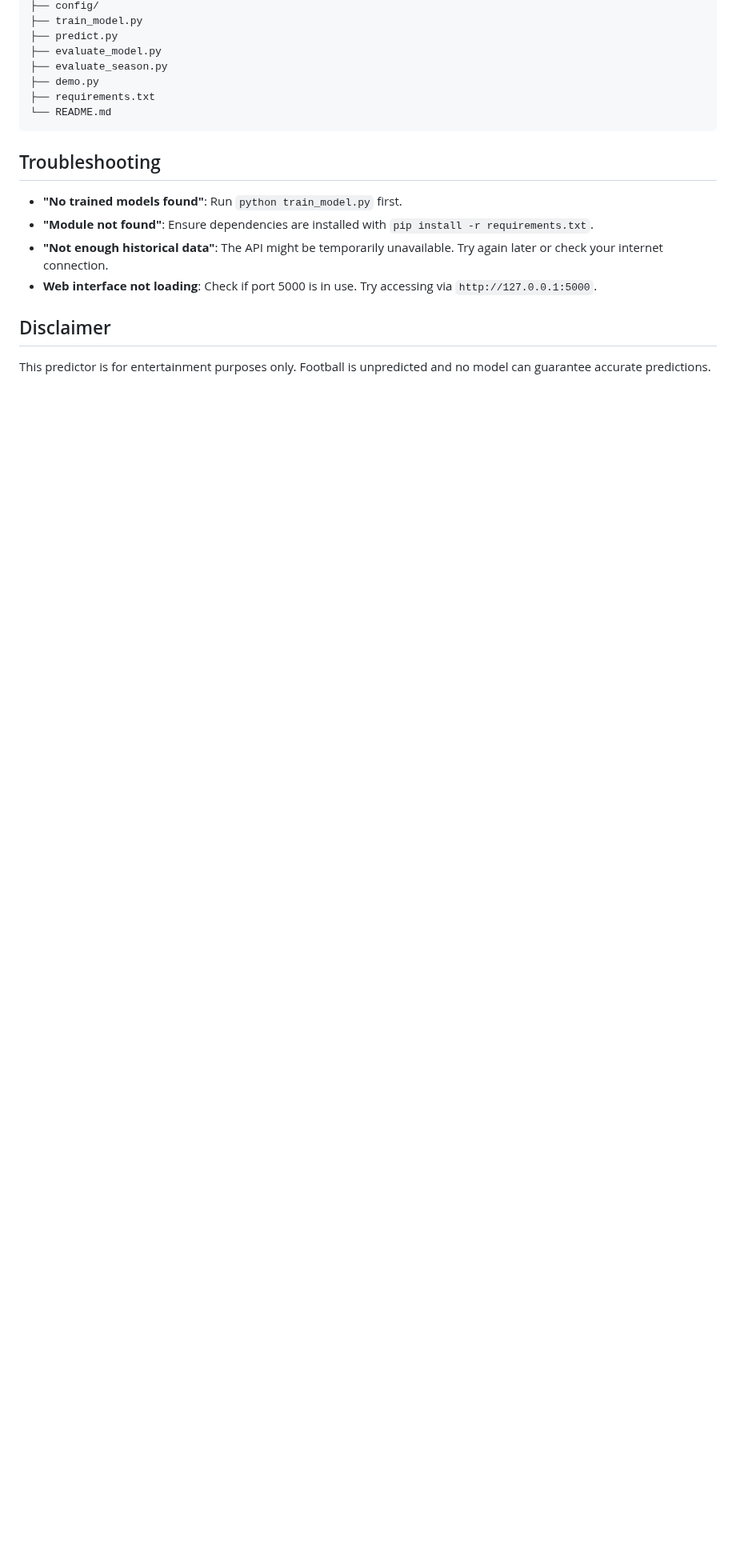
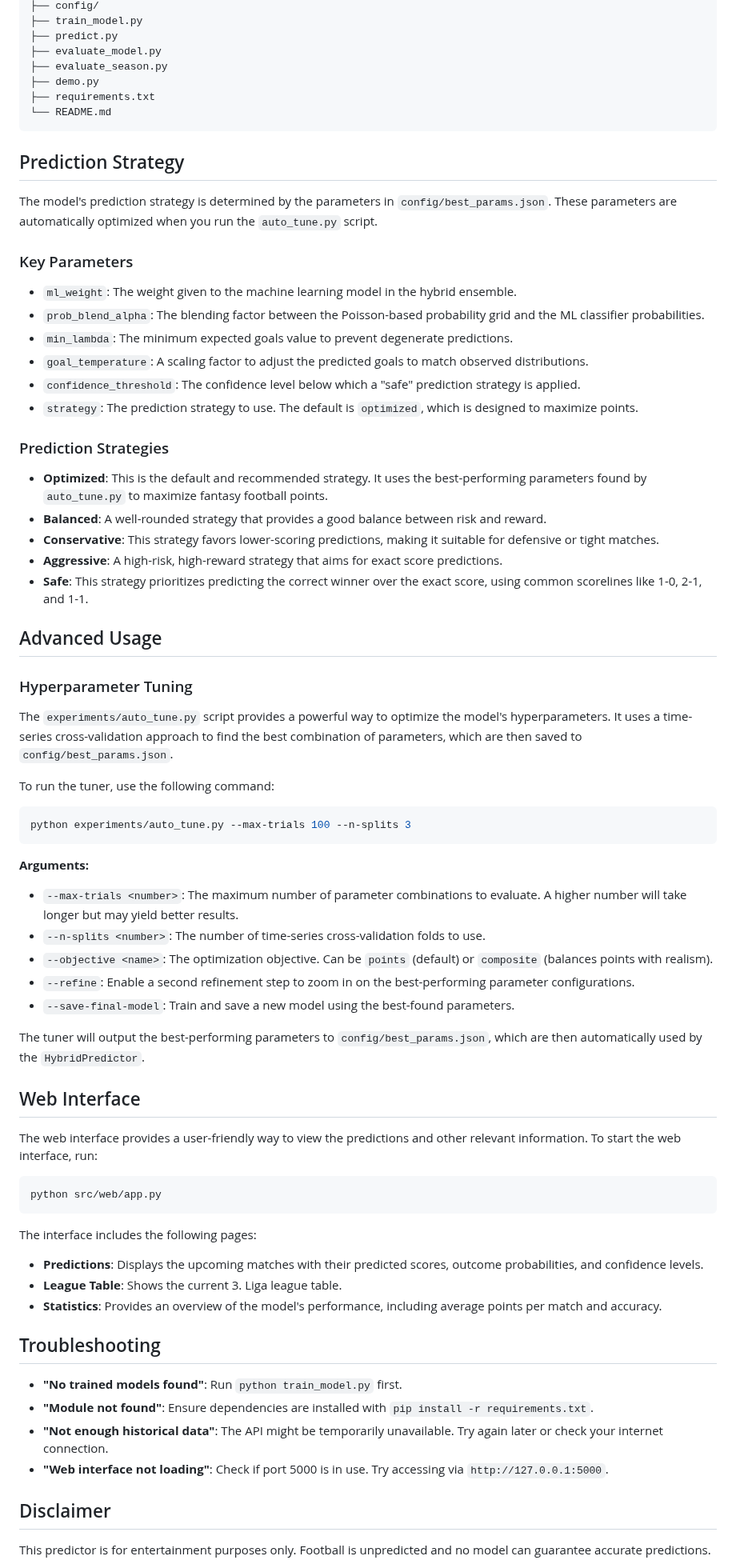
Before and after one commit to stegra05/kicktipp-predictor, a Markdown page: README.md, the part around one of its changes. Shown at 80% size. Drawn GitHub-style; blank space fills up the shorter version.

````diff
--- a/README.md
+++ b/README.md
@@ -150,11 +175,59 @@ kicktipp-predictor/
 └── README.md
 ```
 
+## Prediction Strategy
+
+The model's prediction strategy is determined by the parameters in `config/best_params.json`. These parameters are automatically optimized when you run the `auto_tune.py` script.
+
+### Key Parameters
+- `ml_weight`: The weight given to the machine learning model in the hybrid ensemble.
+- `prob_blend_alpha`: The blending factor between the Poisson-based probability grid and the ML classifier probabilities.
+- `min_lambda`: The minimum expected goals value to prevent degenerate predictions.
+- `goal_temperature`: A scaling factor to adjust the predicted goals to match observed distributions.
+- `confidence_threshold`: The confidence level below which a "safe" prediction strategy is applied.
+- `strategy`: The prediction strategy to use. The default is `optimized`, which is designed to maximize points.
+
+### Prediction Strategies
+- **Optimized**: This is the default and recommended strategy. It uses the best-performing parameters found by `auto_tune.py` to maximize fantasy football points.
+- **Balanced**: A well-rounded strategy that provides a good balance between risk and reward.
+- **Conservative**: This strategy favors lower-scoring predictions, making it suitable for defensive or tight matches.
+- **Aggressive**: A high-risk, high-reward strategy that aims for exact score predictions.
+- **Safe**: This strategy prioritizes predicting the correct winner over the exact score, using common scorelines like 1-0, 2-1, and 1-1.
+
+## Advanced Usage
+
+### Hyperparameter Tuning
+The `experiments/auto_tune.py` script provides a powerful way to optimize the model's hyperparameters. It uses a time-series cross-validation approach to find the best combination of parameters, which are then saved to `config/best_params.json`.
+
+To run the tuner, use the following command:
+```bash
+python experiments/auto_tune.py --max-trials 100 --n-splits 3
+```
+
+**Arguments:**
+- `--max-trials <number>`: The maximum number of parameter combinations to evaluate. A higher number will take longer but may yield better results.
+- `--n-splits <number>`: The number of time-series cross-validation folds to use.
+- `--objective <name>`: The optimization objective. Can be `points` (default) or `composite` (balances points with realism).
+- `--refine`: Enable a second refinement step to zoom in on the best-performing parameter configurations.
+- `--save-final-model`: Train and save a new model using the best-found parameters.
+
+The tuner will output the best-performing parameters to `config/best_params.json`, which are then automatically used by the `HybridPredictor`.
+
+## Web Interface
+The web interface provides a user-friendly way to view the predictions and other relevant information. To start the web interface, run:
+```bash
+python src/web/app.py
+```
+The interface includes the following pages:
+-   **Predictions**: Displays the upcoming matches with their predicted scores, outcome probabilities, and confidence levels.
+-   **League Table**: Shows the current 3. Liga league table.
+-   **Statistics**: Provides an overview of the model's performance, including average points per match and accuracy.
+
 ## Troubleshooting
 -   **"No trained models found"**: Run `python train_model.py` first.
 -   **"Module not found"**: Ensure dependencies are installed with `pip install -r requirements.txt`.
 -   **"Not enough historical data"**: The API might be temporarily unavailable. Try again later or check your internet connection.
--   **Web interface not loading**: Check if port 5000 is in use. Try accessing via `http://127.0.0.1:5000`.
+-   **"Web interface not loading"**: Check if port 5000 is in use. Try accessing via `http://127.0.0.1:5000`.
 
 ## Disclaimer
 This predictor is for entertainment purposes only. Football is unpredicted and no model can guarantee accurate predictions.
````
Also changed, not shown: other parts of README.md (+45 -20 lines).
